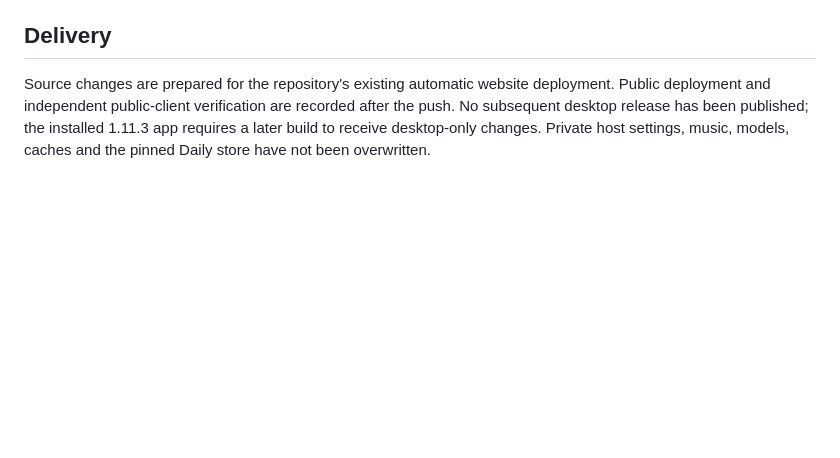
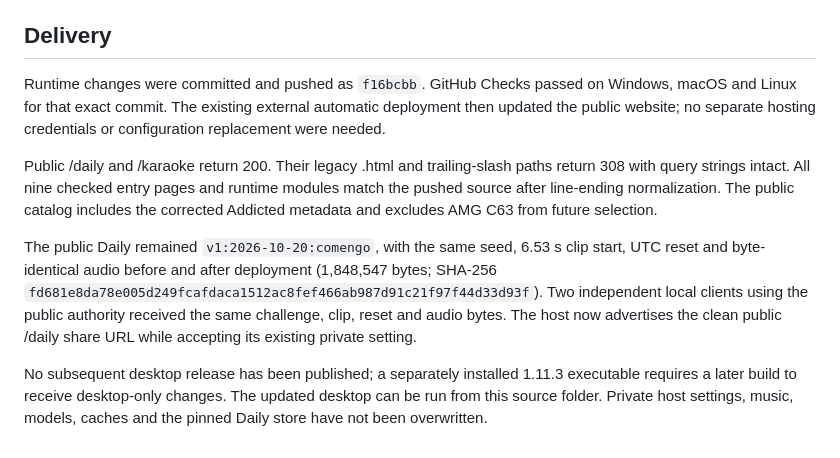
Before and after one commit to gustownis/yeatle, a Markdown page: docs/testing-windows-post-1.11.3.md, the part around the change. Rendered like a GitHub page; blank space fills up the shorter version.

Commit message:
Record successful public deployment and shared Daily verification

```diff
--- a/docs/testing-windows-post-1.11.3.md
+++ b/docs/testing-windows-post-1.11.3.md
@@ -119,9 +119,26 @@ verified stem relationships; a shared beat alone never grants an answer.
 
 ## Delivery
 
-Source changes are prepared for the repository's existing automatic website
-deployment. Public deployment and independent public-client verification are
-recorded after the push. No subsequent desktop release has been published;
-the installed 1.11.3 app requires a later build to receive desktop-only changes.
-Private host settings, music, models, caches and the pinned Daily store have
-not been overwritten.
+Runtime changes were committed and pushed as `f16bcbb`. GitHub Checks passed
+on Windows, macOS and Linux for that exact commit. The existing external
+automatic deployment then updated the public website; no separate hosting
+credentials or configuration replacement were needed.
+
+Public /daily and /karaoke return 200. Their legacy .html and trailing-slash
+paths return 308 with query strings intact. All nine checked entry pages and
+runtime modules match the pushed source after line-ending normalization.
+The public catalog includes the corrected Addicted metadata and excludes
+AMG C63 from future selection.
+
+The public Daily remained `v1:2026-10-20:comengo`, with the same seed, 6.53 s
+clip start, UTC reset and byte-identical audio before and after deployment
+(1,848,547 bytes; SHA-256
+`fd681e8da78e005d249fcafdaca1512ac8fef466ab987d91c21f97f44d33d93f`).
+Two independent local clients using the public authority received the same
+challenge, clip, reset and audio bytes. The host now advertises the clean
+public /daily share URL while accepting its existing private setting.
+
+No subsequent desktop release has been published; a separately installed
+1.11.3 executable requires a later build to receive desktop-only changes.
+The updated desktop can be run from this source folder. Private host settings,
+music, models, caches and the pinned Daily store have not been overwritten.
```
